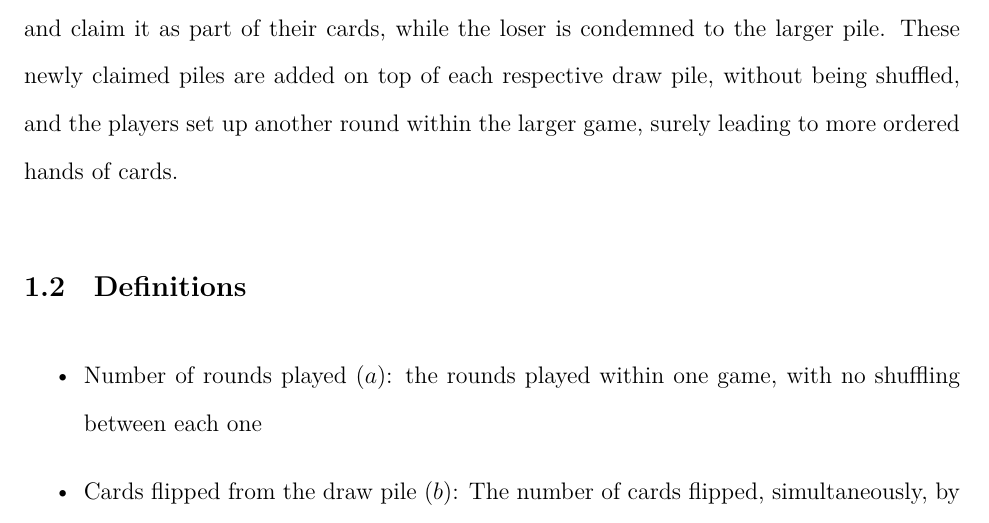
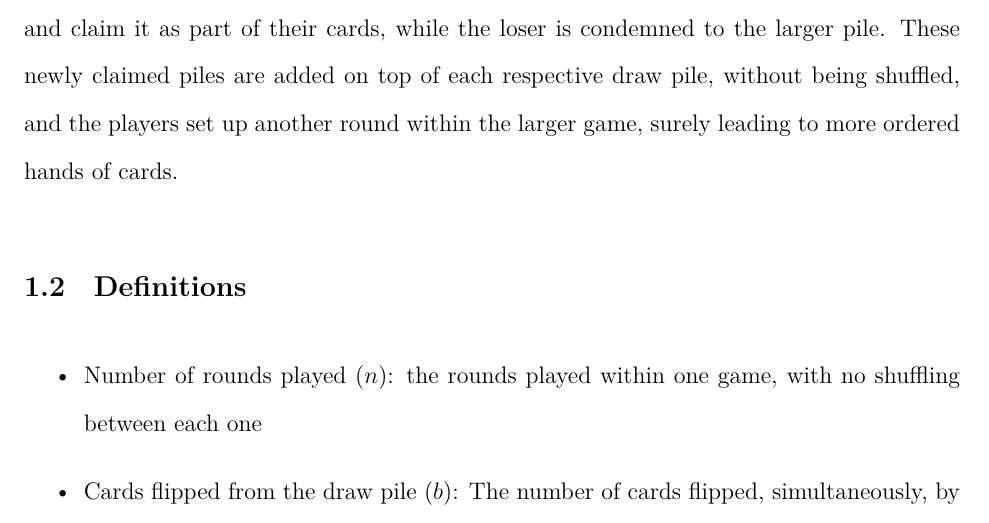
Before and after one commit to loladunton/lola_math_ia, a LaTeX document (ia_main.tex, which reads introduction.tex): part of page 6 of 21, cut so that both start at the same text. Compiled offline with XeLaTeX.

Commit message:
Auto-commit: changes detected at 2026-11-23 21:47:59

```diff
--- a/introduction.tex
+++ b/introduction.tex
@@ -98,7 +98,7 @@ This investigation will use primary data to assess the orderedness of cards as t
 
 \subsection{Definitions}
 \begin{itemize}
-	\item  Number of rounds played ($a$): the rounds played within one game, with no shuffling between each one
+	\item  Number of rounds played ($n$): the rounds played within one game, with no shuffling between each one
 	\item  Cards flipped from the draw pile ($b$): The number of cards flipped, simultaneously, by both players
 	\item  Length of longest chain ($c$): the number of cards that are either one up or one down from the previous card creating a chain, applicable for this specific game
 \end{itemize}
```
